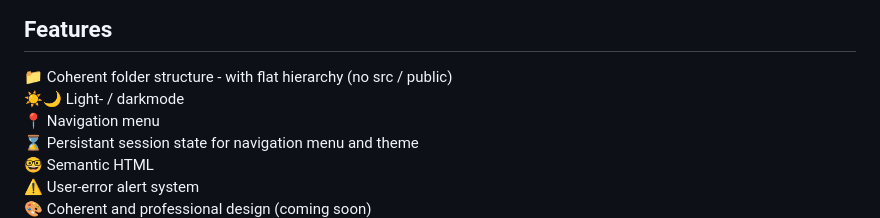
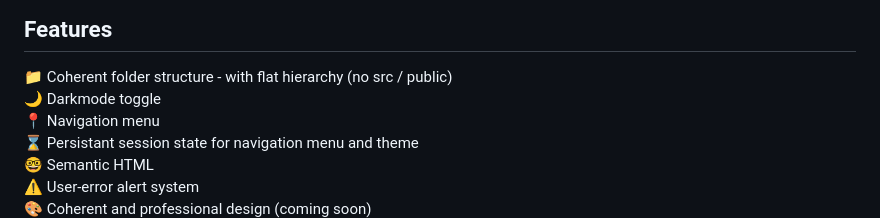
Before and after one commit to VonRiddarn/big-corpo-event-webbutveckling-1, a Markdown page: README.md, the part around the change. Drawn GitHub-style.

Commit message:
feat: update README

```diff
--- a/README.md
+++ b/README.md
@@ -10,7 +10,7 @@ In VSCode right click the `index.html` file and press the "_Open with Live Serve
 ## Features
 
 📁 Coherent folder structure - with flat hierarchy (no src / public)
-☀️🌙 Light- / darkmode
+🌙 Darkmode toggle
 📍 Navigation menu
 ⌛ Persistant session state for navigation menu and theme
 🤓 Semantic HTML
```
